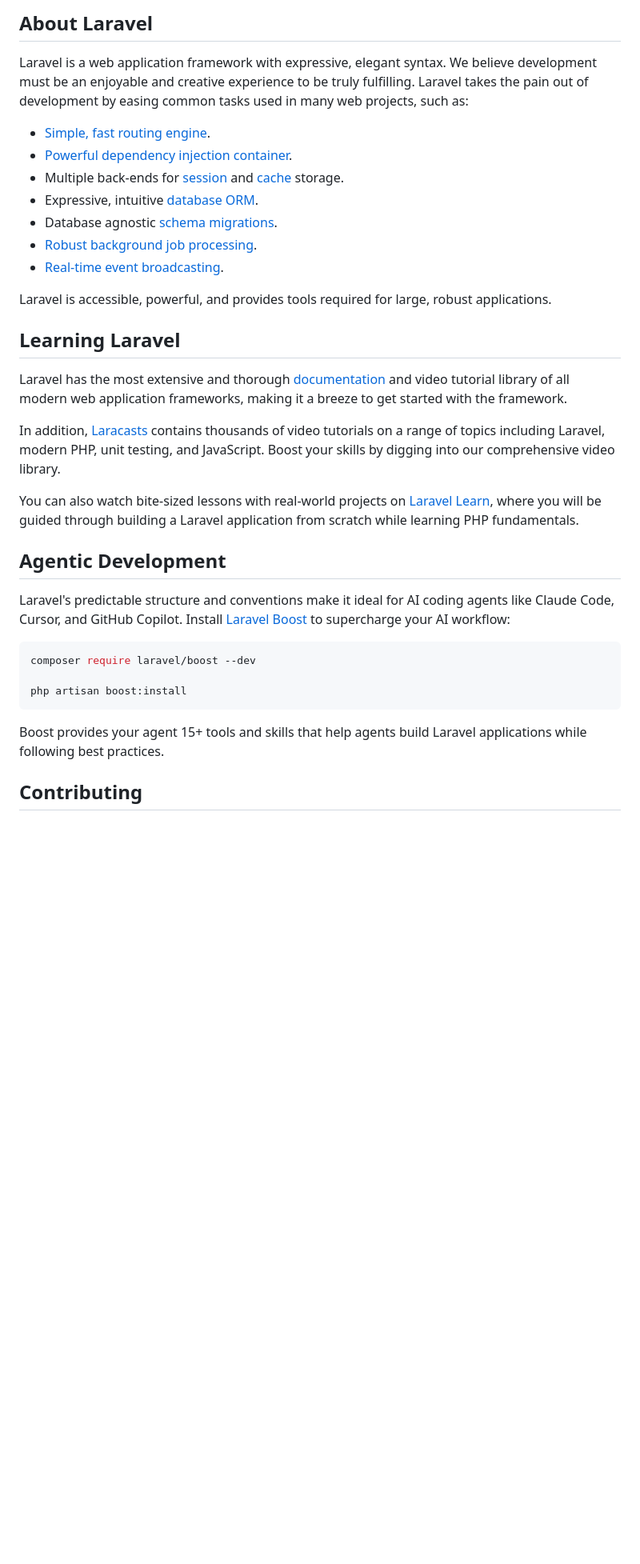
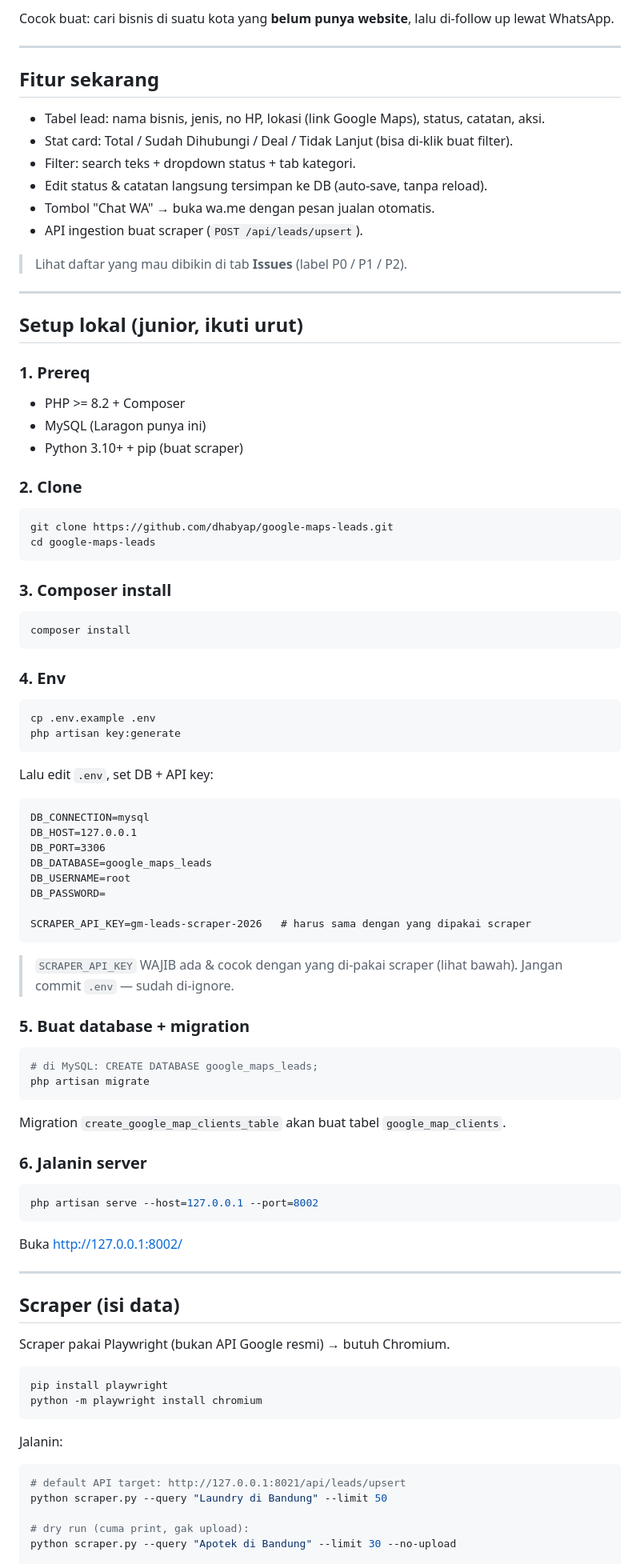
Before and after one commit to dhabyap/google-maps-leads, a Markdown page: README.md, the part around one of its changes. Shown at 80% size. GitHub-like rendering; blank space fills up the shorter version.

Commit message:
docs: tambah README setup lokal + cara scraper (bahasa Indonesia)

````diff
--- a/README.md
+++ b/README.md
@@ -9,37 +5,88 @@
 
-## About Laravel
+Cocok buat: cari bisnis di suatu kota yang **belum punya website**, lalu di-follow
+up lewat WhatsApp.
 
-Laravel is a web application framework with expressive, elegant syntax. We believe development must be an enjoyable and creative experience to be truly fulfilling. Laravel takes the pain out of development by easing common tasks used in many web projects, such as:
+---
 
-- [Simple, fast routing engine](https://laravel.com/docs/routing).
-- [Powerful dependency injection container](https://laravel.com/docs/container).
-- Multiple back-ends for [session](https://laravel.com/docs/session) and [cache](https://laravel.com/docs/cache) storage.
-- Expressive, intuitive [database ORM](https://laravel.com/docs/eloquent).
-- Database agnostic [schema migrations](https://laravel.com/docs/migrations).
-- [Robust background job processing](https://laravel.com/docs/queues).
-- [Real-time event broadcasting](https://laravel.com/docs/broadcasting).
+## Fitur sekarang
 
-Laravel is accessible, powerful, and provides tools required for large, robust applications.
+- Tabel lead: nama bisnis, jenis, no HP, lokasi (link Google Maps), status, catatan, aksi.
+- Stat card: Total / Sudah Dihubungi / Deal / Tidak Lanjut (bisa di-klik buat filter).
+- Filter: search teks + dropdown status + tab kategori.
+- Edit status & catatan langsung tersimpan ke DB (auto-save, tanpa reload).
+- Tombol "Chat WA" → buka wa.me dengan pesan jualan otomatis.
+- API ingestion buat scraper (`POST /api/leads/upsert`).
 
-## Learning Laravel
+> Lihat daftar yang mau dibikin di tab **Issues** (label P0 / P1 / P2).
 
-Laravel has the most extensive and thorough [documentation](https://laravel.com/docs) and video tutorial library of all modern web application frameworks, making it a breeze to get started with the framework.
+---
 
-In addition, [Laracasts](https://laracasts.com) contains thousands of video tutorials on a range of topics including Laravel, modern PHP, unit testing, and JavaScript. Boost your skills by digging into our comprehensive video library.
+## Setup lokal (junior, ikuti urut)
 
-You can also watch bite-sized lessons with real-world projects on [Laravel Learn](https://laravel.com/learn), where you will be guided through building a Laravel application from scratch while learning PHP fundamentals.
+### 1. Prereq
+- PHP >= 8.2 + Composer
+- MySQL (Laragon punya ini)
+- Python 3.10+ + pip (buat scraper)
 
-## Agentic Development
+### 2. Clone
+```bash
+git clone https://github.com/dhabyap/google-maps-leads.git
+cd google-maps-leads
+```
 
-Laravel's predictable structure and conventions make it ideal for AI coding agents like Claude Code, Cursor, and GitHub Copilot. Install [Laravel Boost](https://laravel.com/docs/ai) to supercharge your AI workflow:
+### 3. Composer install
+```bash
+composer install
+```
+
+### 4. Env
+```bash
+cp .env.example .env
+php artisan key:generate
+```
+Lalu edit `.env`, set DB + API key:
+```dotenv
+DB_CONNECTION=mysql
+DB_HOST=127.0.0.1
+DB_PORT=3306
+DB_DATABASE=google_maps_leads
+DB_USERNAME=root
+DB_PASSWORD=
+
+SCRAPER_API_KEY=gm-leads-scraper-2026   # harus sama dengan yang dipakai scraper
+```
+> `SCRAPER_API_KEY` WAJIB ada & cocok dengan yang di-pakai scraper (lihat bawah).
+> Jangan commit `.env` — sudah di-ignore.
+
+### 5. Buat database + migration
+```bash
+# di MySQL: CREATE DATABASE google_maps_leads;
+php artisan migrate
+```
+Migration `create_google_map_clients_table` akan buat tabel `google_map_clients`.
+
+### 6. Jalanin server
+```bash
+php artisan serve --host=127.0.0.1 --port=8002
+```
+Buka http://127.0.0.1:8002/
+
+---
+
+## Scraper (isi data)
+
+Scraper pakai Playwright (bukan API Google resmi) → butuh Chromium.
 
 ```bash
-composer require laravel/boost --dev
-
-php artisan boost:install
+pip install playwright
+python -m playwright install chromium
 ```
 
-Boost provides your agent 15+ tools and skills that help agents build Laravel applications while following best practices.
+Jalanin:
+```bash
+# default API target: http://127.0.0.1:8021/api/leads/upsert
+python scraper.py --query "Laundry di Bandung" --limit 50
 
-## Contributing
+# dry run (cuma print, gak upload):
+python scraper.py --query "Apotek di Bandung" --limit 30 --no-upload
 
````
Also changed, not shown: other parts of README.md (+54 -14 lines).
